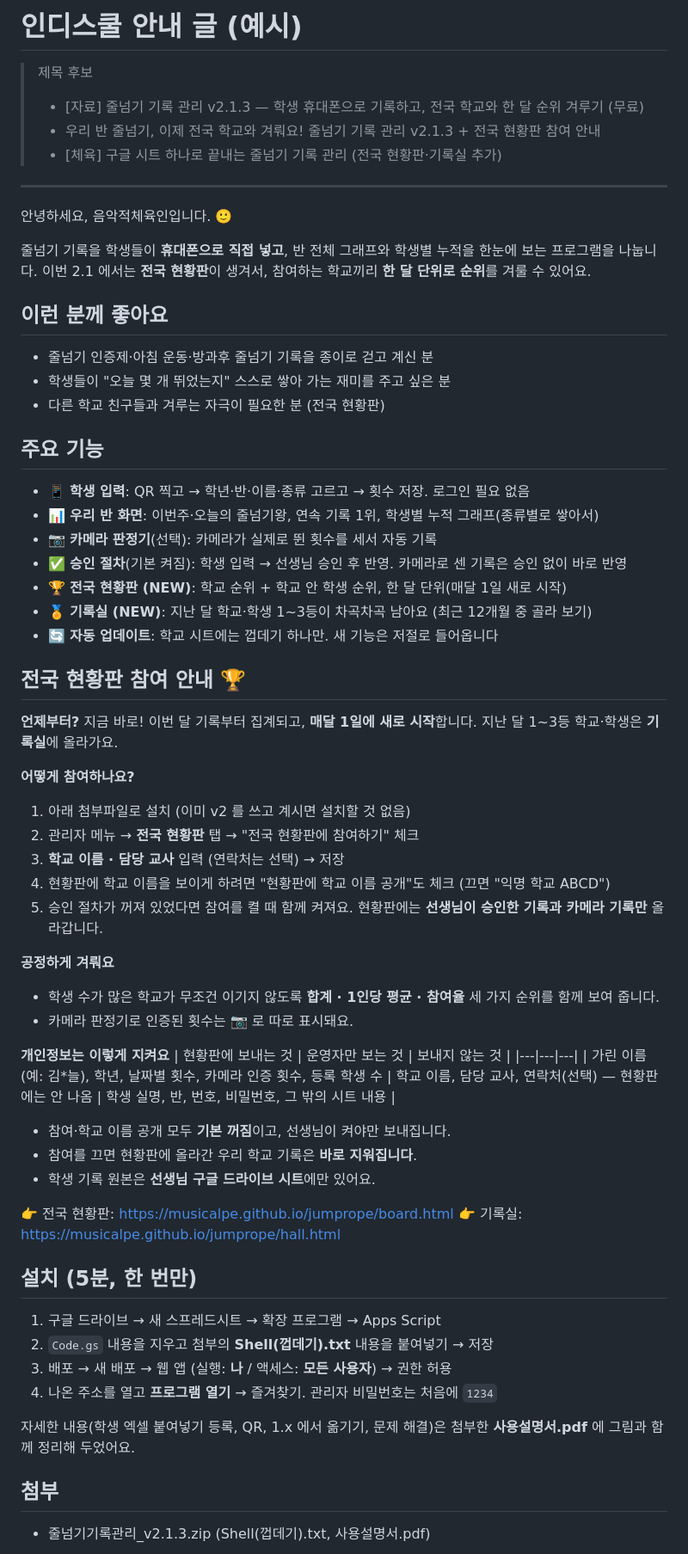
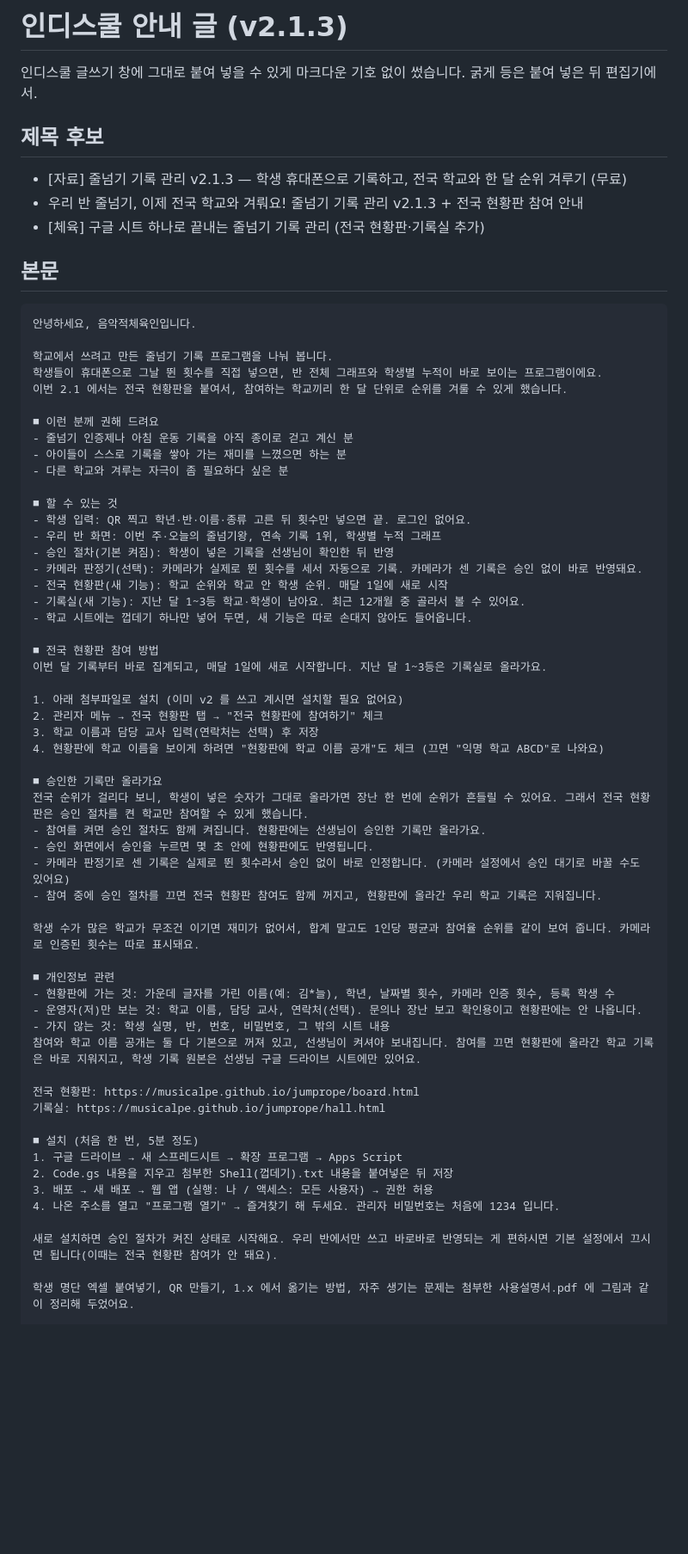
Before and after one commit to MusicalPE/jumprope, a Markdown page: share/인디스쿨_안내글.md, the part around one of its changes. Shown at 86% size. Drawn GitHub-style; blank space fills up the shorter version.

Commit message:
인디스쿨 안내글: 이모티콘 뺀 붙여넣기용 + 승인 안내 (v2.1.3)
Co-Authored-By: Claude Opus 5.5 <noreply@anthropic.com>
Claude-Session: https://claude.ai/code/session_01QvhckVXGCCz5pwaxtY5PrZ

````diff
--- a/share/인디스쿨_안내글.md
+++ b/share/인디스쿨_안내글.md
@@ -1,66 +1,68 @@
-# 인디스쿨 안내 글 (예시)
+# 인디스쿨 안내 글 (v2.1.3)
 
-> 제목 후보
-> - [자료] 줄넘기 기록 관리 v2.1.3 — 학생 휴대폰으로 기록하고, 전국 학교와 한 달 순위 겨루기 (무료)
-> - 우리 반 줄넘기, 이제 전국 학교와 겨뤄요! 줄넘기 기록 관리 v2.1.3 + 전국 현황판 참여 안내
-> - [체육] 구글 시트 하나로 끝내는 줄넘기 기록 관리 (전국 현황판·기록실 추가)
+인디스쿨 글쓰기 창에 그대로 붙여 넣을 수 있게 마크다운 기호 없이 썼습니다. 굵게 등은 붙여 넣은 뒤 편집기에서.
 
----
+## 제목 후보
+- [자료] 줄넘기 기록 관리 v2.1.3 — 학생 휴대폰으로 기록하고, 전국 학교와 한 달 순위 겨루기 (무료)
+- 우리 반 줄넘기, 이제 전국 학교와 겨뤄요! 줄넘기 기록 관리 v2.1.3 + 전국 현황판 참여 안내
+- [체육] 구글 시트 하나로 끝내는 줄넘기 기록 관리 (전국 현황판·기록실 추가)
 
-안녕하세요, 음악적체육인입니다. 🙂
+## 본문
 
-줄넘기 기록을 학생들이 **휴대폰으로 직접 넣고**, 반 전체 그래프와 학생별 누적을 한눈에 보는 프로그램을 나눕니다.
-이번 2.1 에서는 **전국 현황판**이 생겨서, 참여하는 학교끼리 **한 달 단위로 순위**를 겨룰 수 있어요.
+```
+안녕하세요, 음악적체육인입니다.
 
-## 이런 분께 좋아요
-- 줄넘기 인증제·아침 운동·방과후 줄넘기 기록을 종이로 걷고 계신 분
-- 학생들이 "오늘 몇 개 뛰었는지" 스스로 쌓아 가는 재미를 주고 싶은 분
-- 다른 학교 친구들과 겨루는 자극이 필요한 분 (전국 현황판)
+학교에서 쓰려고 만든 줄넘기 기록 프로그램을 나눠 봅니다.
+학생들이 휴대폰으로 그날 뛴 횟수를 직접 넣으면, 반 전체 그래프와 학생별 누적이 바로 보이는 프로그램이에요.
+이번 2.1 에서는 전국 현황판을 붙여서, 참여하는 학교끼리 한 달 단위로 순위를 겨룰 수 있게 했습니다.
 
-## 주요 기능
-- 📱 **학생 입력**: QR 찍고 → 학년·반·이름·종류 고르고 → 횟수 저장. 로그인 필요 없음
-- 📊 **우리 반 화면**: 이번주·오늘의 줄넘기왕, 연속 기록 1위, 학생별 누적 그래프(종류별로 쌓아서)
-- 📷 **카메라 판정기**(선택): 카메라가 실제로 뛴 횟수를 세서 자동 기록
-- ✅ **승인 절차**(기본 켜짐): 학생 입력 → 선생님 승인 후 반영. 카메라로 센 기록은 승인 없이 바로 반영
-- 🏆 **전국 현황판 (NEW)**: 학교 순위 + 학교 안 학생 순위, 한 달 단위(매달 1일 새로 시작)
-- 🏅 **기록실 (NEW)**: 지난 달 학교·학생 1~3등이 차곡차곡 남아요 (최근 12개월 중 골라 보기)
-- 🔄 **자동 업데이트**: 학교 시트에는 껍데기 하나만. 새 기능은 저절로 들어옵니다
+■ 이런 분께 권해 드려요
+- 줄넘기 인증제나 아침 운동 기록을 아직 종이로 걷고 계신 분
+- 아이들이 스스로 기록을 쌓아 가는 재미를 느꼈으면 하는 분
+- 다른 학교와 겨루는 자극이 좀 필요하다 싶은 분
 
-## 전국 현황판 참여 안내 🏆
-**언제부터?** 지금 바로! 이번 달 기록부터 집계되고, **매달 1일에 새로 시작**합니다.
-지난 달 1~3등 학교·학생은 **기록실**에 올라가요.
+■ 할 수 있는 것
+- 학생 입력: QR 찍고 학년·반·이름·종류 고른 뒤 횟수만 넣으면 끝. 로그인 없어요.
+- 우리 반 화면: 이번 주·오늘의 줄넘기왕, 연속 기록 1위, 학생별 누적 그래프
+- 승인 절차(기본 켜짐): 학생이 넣은 기록을 선생님이 확인한 뒤 반영
+- 카메라 판정기(선택): 카메라가 실제로 뛴 횟수를 세서 자동으로 기록. 카메라가 센 기록은 승인 없이 바로 반영돼요.
+- 전국 현황판(새 기능): 학교 순위와 학교 안 학생 순위. 매달 1일에 새로 시작
+- 기록실(새 기능): 지난 달 1~3등 학교·학생이 남아요. 최근 12개월 중 골라서 볼 수 있어요.
+- 학교 시트에는 껍데기 하나만 넣어 두면, 새 기능은 따로 손대지 않아도 들어옵니다.
 
-**어떻게 참여하나요?**
-1. 아래 첨부파일로 설치 (이미 v2 를 쓰고 계시면 설치할 것 없음)
-2. 관리자 메뉴 → **전국 현황판** 탭 → "전국 현황판에 참여하기" 체크
-3. **학교 이름 · 담당 교사** 입력 (연락처는 선택) → 저장
-4. 현황판에 학교 이름을 보이게 하려면 "현황판에 학교 이름 공개"도 체크 (끄면 "익명 학교 ABCD")
-5. 승인 절차가 꺼져 있었다면 참여를 켤 때 함께 켜져요. 현황판에는 **선생님이 승인한 기록과 카메라 기록만** 올라갑니다.
+■ 전국 현황판 참여 방법
+이번 달 기록부터 바로 집계되고, 매달 1일에 새로 시작합니다. 지난 달 1~3등은 기록실로 올라가요.
 
-**공정하게 겨뤄요**
-- 학생 수가 많은 학교가 무조건 이기지 않도록 **합계 · 1인당 평균 · 참여율** 세 가지 순위를 함께 보여 줍니다.
-- 카메라 판정기로 인증된 횟수는 📷 로 따로 표시돼요.
+1. 아래 첨부파일로 설치 (이미 v2 를 쓰고 계시면 설치할 필요 없어요)
+2. 관리자 메뉴 → 전국 현황판 탭 → "전국 현황판에 참여하기" 체크
+3. 학교 이름과 담당 교사 입력(연락처는 선택) 후 저장
+4. 현황판에 학교 이름을 보이게 하려면 "현황판에 학교 이름 공개"도 체크 (끄면 "익명 학교 ABCD"로 나와요)
 
-**개인정보는 이렇게 지켜요**
-| 현황판에 보내는 것 | 운영자만 보는 것 | 보내지 않는 것 |
-|---|---|---|
-| 가린 이름(예: 김*늘), 학년, 날짜별 횟수, 카메라 인증 횟수, 등록 학생 수 | 학교 이름, 담당 교사, 연락처(선택) — 현황판에는 안 나옴 | 학생 실명, 반, 번호, 비밀번호, 그 밖의 시트 내용 |
+■ 승인한 기록만 올라가요
+전국 순위가 걸리다 보니, 학생이 넣은 숫자가 그대로 올라가면 장난 한 번에 순위가 흔들릴 수 있어요. 그래서 전국 현황판은 승인 절차를 켠 학교만 참여할 수 있게 했습니다.
+- 참여를 켜면 승인 절차도 함께 켜집니다. 현황판에는 선생님이 승인한 기록만 올라가요.
+- 승인 화면에서 승인을 누르면 몇 초 안에 현황판에도 반영됩니다.
+- 카메라 판정기로 센 기록은 실제로 뛴 횟수라서 승인 없이 바로 인정합니다. (카메라 설정에서 승인 대기로 바꿀 수도 있어요)
+- 참여 중에 승인 절차를 끄면 전국 현황판 참여도 함께 꺼지고, 현황판에 올라간 우리 학교 기록은 지워집니다.
 
-- 참여·학교 이름 공개 모두 **기본 꺼짐**이고, 선생님이 켜야만 보내집니다.
-- 참여를 끄면 현황판에 올라간 우리 학교 기록은 **바로 지워집니다**.
-- 학생 기록 원본은 **선생님 구글 드라이브 시트**에만 있어요.
+학생 수가 많은 학교가 무조건 이기면 재미가 없어서, 합계 말고도 1인당 평균과 참여율 순위를 같이 보여 줍니다. 카메라로 인증된 횟수는 따로 표시돼요.
 
-👉 전국 현황판: https://musicalpe.github.io/jumprope/board.html
-👉 기록실: https://musicalpe.github.io/jumprope/hall.html
+■ 개인정보 관련
+- 현황판에 가는 것: 가운데 글자를 가린 이름(예: 김*늘), 학년, 날짜별 횟수, 카메라 인증 횟수, 등록 학생 수
+- 운영자(저)만 보는 것: 학교 이름, 담당 교사, 연락처(선택). 문의나 장난 보고 확인용이고 현황판에는 안 나옵니다.
+- 가지 않는 것: 학생 실명, 반, 번호, 비밀번호, 그 밖의 시트 내용
+참여와 학교 이름 공개는 둘 다 기본으로 꺼져 있고, 선생님이 켜셔야 보내집니다. 참여를 끄면 현황판에 올라간 학교 기록은 바로 지워지고, 학생 기록 원본은 선생님 구글 드라이브 시트에만 있어요.
 
-## 설치 (5분, 한 번만)
+전국 현황판: https://musicalpe.github.io/jumprope/board.html
+기록실: https://musicalpe.github.io/jumprope/hall.html
+
+■ 설치 (처음 한 번, 5분 정도)
 1. 구글 드라이브 → 새 스프레드시트 → 확장 프로그램 → Apps Script
-2. `Code.gs` 내용을 지우고 첨부의 **Shell(껍데기).txt** 내용을 붙여넣기 → 저장
-3. 배포 → 새 배포 → 웹 앱 (실행: **나** / 액세스: **모든 사용자**) → 권한 허용
-4. 나온 주소를 열고 **프로그램 열기** → 즐겨찾기. 관리자 비밀번호는 처음에 `1234`
+2. Code.gs 내용을 지우고 첨부한 Shell(껍데기).txt 내용을 붙여넣은 뒤 저장
+3. 배포 → 새 배포 → 웹 앱 (실행: 나 / 액세스: 모든 사용자) → 권한 허용
+4. 나온 주소를 열고 "프로그램 열기" → 즐겨찾기 해 두세요. 관리자 비밀번호는 처음에 1234 입니다.
 
-자세한 내용(학생 엑셀 붙여넣기 등록, QR, 1.x 에서 옮기기, 문제 해결)은 첨부한 **사용설명서.pdf** 에 그림과 함께 정리해 두었어요.
+새로 설치하면 승인 절차가 켜진 상태로 시작해요. 우리 반에서만 쓰고 바로바로 반영되는 게 편하시면 기본 설정에서 끄시면 됩니다(이때는 전국 현황판 참여가 안 돼요).
 
-## 첨부
-- 줄넘기기록관리_v2.1.3.zip (Shell(껍데기).txt, 사용설명서.pdf)
+학생 명단 엑셀 붙여넣기, QR 만들기, 1.x 에서 옮기는 방법, 자주 생기는 문제는 첨부한 사용설명서.pdf 에 그림과 같이 정리해 두었어요.
 
````
Also changed, not shown: other parts of share/인디스쿨_안내글.md (+17 -11 lines).
